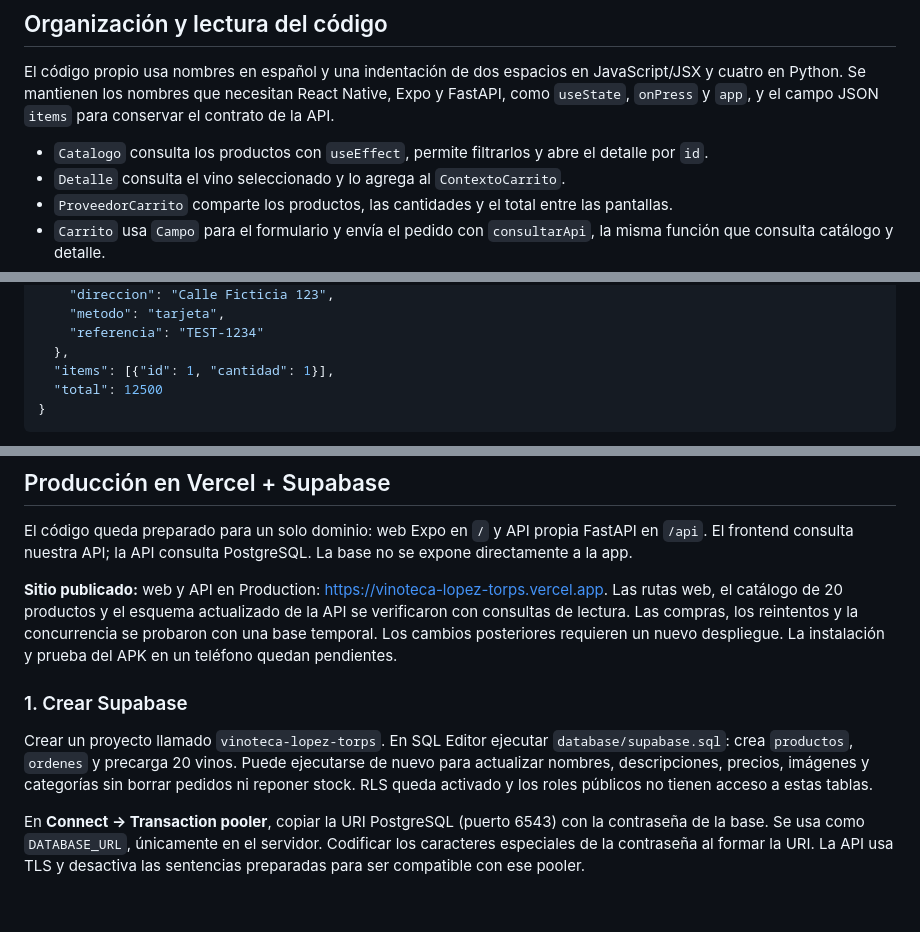
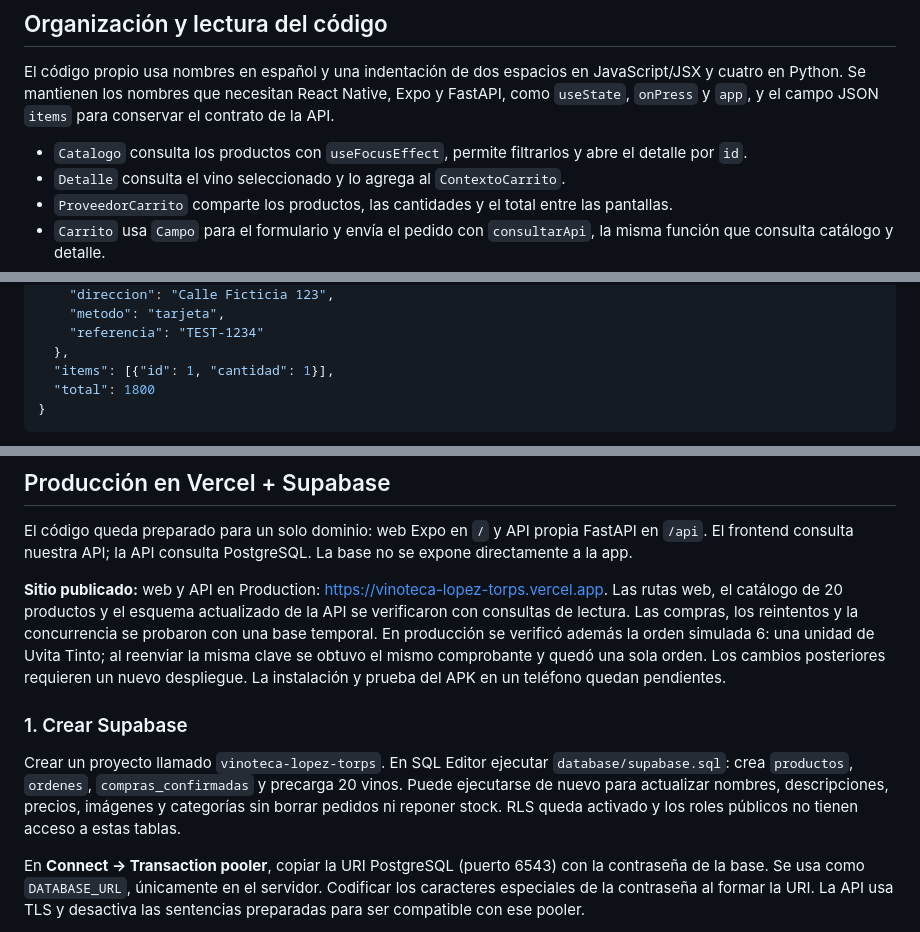
Before and after one commit to Matesitoo/Vinoteca-Lopez-Torps, a Markdown page: README.md, 3 parts joined by grey strips. Rendered like a GitHub page; blank space fills up the shorter version.

Commit message:
Actualizar documentación del flujo y verificaciones de producción

````diff
--- a/README.md
+++ b/README.md
@@ -92,7 +92,7 @@ Consultar [FUNCIONAMIENTO.md](FUNCIONAMIENTO.md) para conocer el flujo de datos,
 
 El código propio usa nombres en español y una indentación de dos espacios en JavaScript/JSX y cuatro en Python. Se mantienen los nombres que necesitan React Native, Expo y FastAPI, como `useState`, `onPress` y `app`, y el campo JSON `items` para conservar el contrato de la API.
 
-- `Catalogo` consulta los productos con `useEffect`, permite filtrarlos y abre el detalle por `id`.
+- `Catalogo` consulta los productos con `useFocusEffect`, permite filtrarlos y abre el detalle por `id`.
 - `Detalle` consulta el vino seleccionado y lo agrega al `ContextoCarrito`.
 - `ProveedorCarrito` comparte los productos, las cantidades y el total entre las pantallas.
 - `Carrito` usa `Campo` para el formulario y envía el pedido con `consultarApi`, la misma función que consulta catálogo y detalle.
@@ -119,7 +119,7 @@ Ejemplo de pedido:
     "referencia": "TEST-1234"
   },
   "items": [{"id": 1, "cantidad": 1}],
-  "total": 12500
+  "total": 1800
 }
 ```
 
@@ -142,11 +142,11 @@ Las pantallas son JSX y se revisan con lint; TypeScript solo revisa los archivos
 
 El código queda preparado para un solo dominio: web Expo en `/` y API propia FastAPI en `/api`. El frontend consulta nuestra API; la API consulta PostgreSQL. La base no se expone directamente a la app.
 
-**Sitio publicado:** web y API en Production: https://vinoteca-lopez-torps.vercel.app. Las rutas web, el catálogo de 20 productos y el esquema actualizado de la API se verificaron con consultas de lectura. Las compras, los reintentos y la concurrencia se probaron con una base temporal. Los cambios posteriores requieren un nuevo despliegue. La instalación y prueba del APK en un teléfono quedan pendientes.
+**Sitio publicado:** web y API en Production: https://vinoteca-lopez-torps.vercel.app. Las rutas web, el catálogo de 20 productos y el esquema actualizado de la API se verificaron con consultas de lectura. Las compras, los reintentos y la concurrencia se probaron con una base temporal. En producción se verificó además la orden simulada 6: una unidad de Uvita Tinto; al reenviar la misma clave se obtuvo el mismo comprobante y quedó una sola orden. Los cambios posteriores requieren un nuevo despliegue. La instalación y prueba del APK en un teléfono quedan pendientes.
 
 ### 1. Crear Supabase
 
-Crear un proyecto llamado `vinoteca-lopez-torps`. En SQL Editor ejecutar `database/supabase.sql`: crea `productos`, `ordenes` y precarga 20 vinos. Puede ejecutarse de nuevo para actualizar nombres, descripciones, precios, imágenes y categorías sin borrar pedidos ni reponer stock. RLS queda activado y los roles públicos no tienen acceso a estas tablas.
+Crear un proyecto llamado `vinoteca-lopez-torps`. En SQL Editor ejecutar `database/supabase.sql`: crea `productos`, `ordenes`, `compras_confirmadas` y precarga 20 vinos. Puede ejecutarse de nuevo para actualizar nombres, descripciones, precios, imágenes y categorías sin borrar pedidos ni reponer stock. RLS queda activado y los roles públicos no tienen acceso a estas tablas.
 
 En **Connect → Transaction pooler**, copiar la URI PostgreSQL (puerto 6543) con la contraseña de la base. Se usa como `DATABASE_URL`, únicamente en el servidor. Codificar los caracteres especiales de la contraseña al formar la URI. La API usa TLS y desactiva las sentencias preparadas para ser compatible con ese pooler.
 
````
Also changed, not shown: other parts of README.md (+2 -0 lines).
